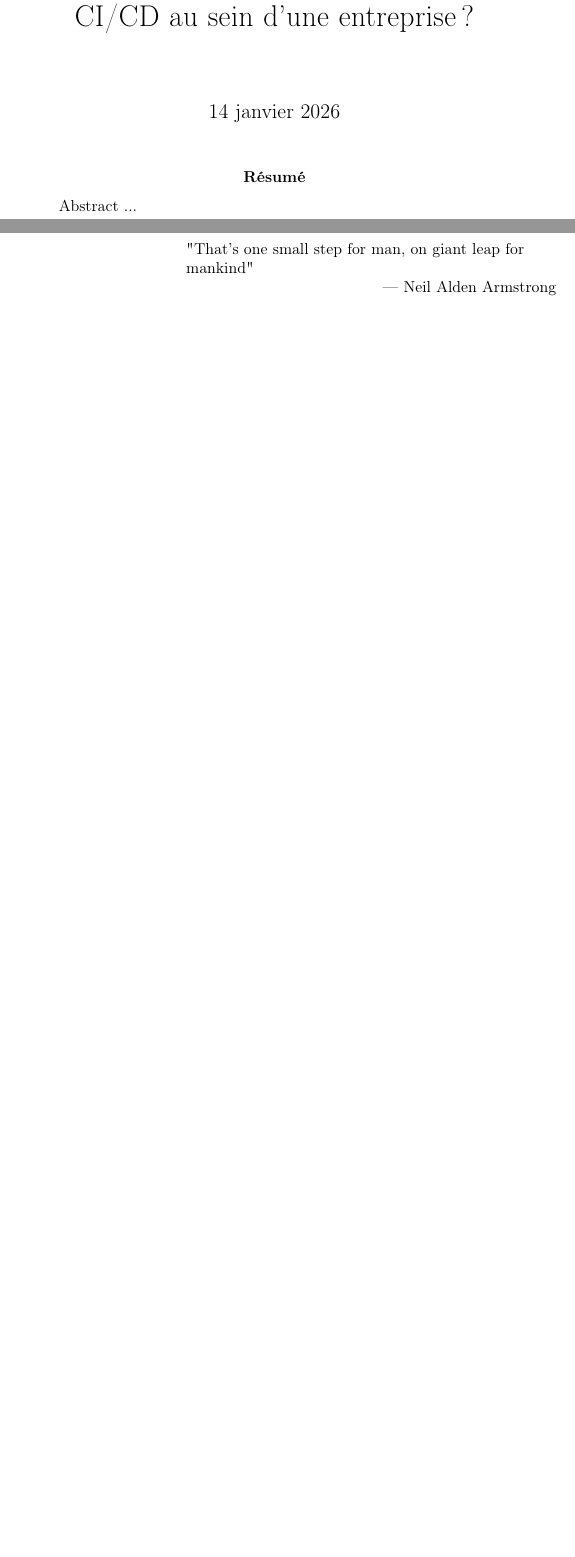
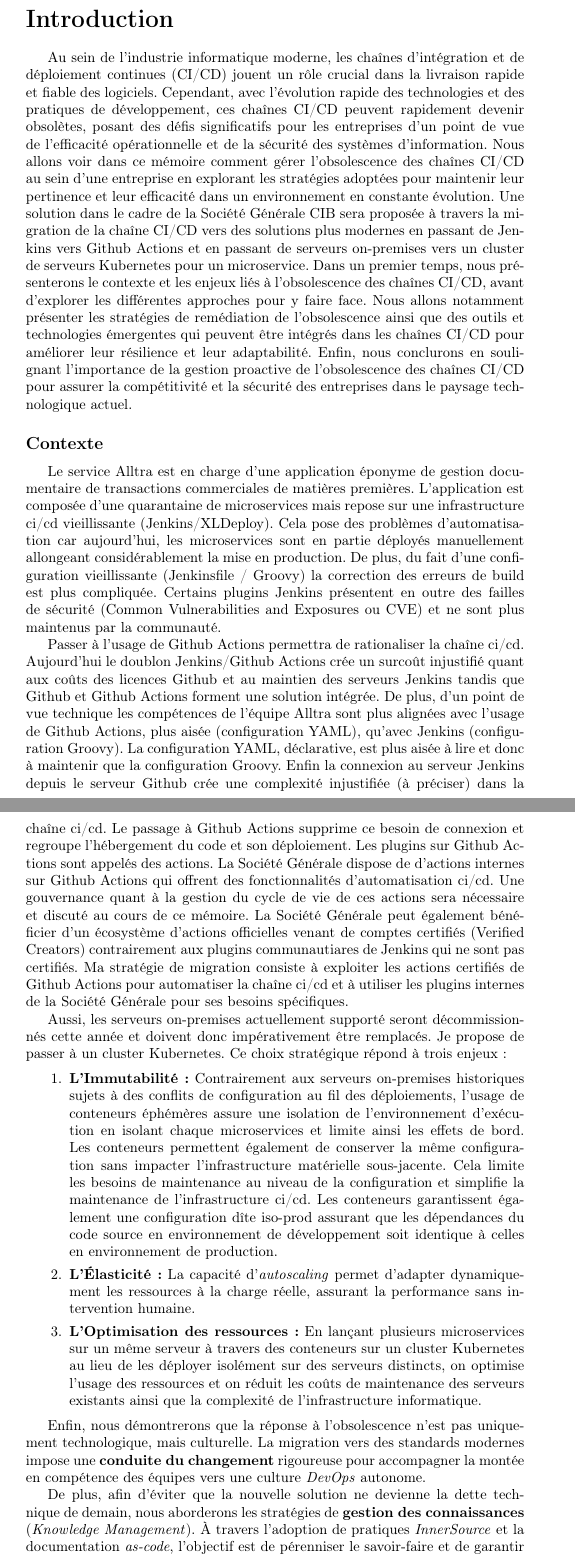
Before and after one commit to victoriengb/Memoire_M2_Dauphine, a LaTeX paper (main.tex, which reads sections/introduction.tex): two parts of pages 2 and 3 of 10 before the commit and two parts of pages 2 and 3 of 3 after it, joined at a grey line, cut at the place of the change, the shorter picture padded with empty space. Compiled offline with pdfLaTeX.

Commit message:
Introduction V1

```diff
--- a/main.tex
+++ b/main.tex
@@ -1,5 +1,8 @@
-\documentclass[12pt]{article}
-\include{packages}
+\documentclass[10pt]{article}
+\author{Victorien GBAGUIDI}
+\usepackage{epigraph}
+\usepackage{graphicx}
+\input{packages}
 
 \begin{document}
 
@@ -34,19 +36,9 @@
     \end{center}
 \end{titlepage}
 
-{\let\newpage\relax\vspace{-3em}\maketitle}
-
 % Remove page number in the first page
 \thispagestyle{empty}
 
 % Transition to Roman numerals
 \pagenumbering{roman}
 
-% Abstract
-\input{sections/abstract}
-
-% Quote
-\newpage
-\setlength\epigraphwidth{9cm}
-\setlength\epigraphrule{0pt}
-\epigraph{"That's one small step for man, on giant leap for mankind"}{--- Neil Alden Armstrong}
--- /dev/null
+++ b/sections/introduction.tex
@@ -0,0 +1,105 @@
+\section*{Introduction}
+Au sein de l'industrie informatique moderne, les chaînes d'intégration et de
+déploiement continues (CI/CD) jouent un rôle crucial dans la livraison rapide et
+fiable des logiciels. Cependant, avec l'évolution rapide des technologies et des
+pratiques de développement, ces chaînes CI/CD peuvent rapidement devenir
+obsolètes, posant des défis significatifs pour les entreprises d'un point de vue
+de l'efficacité opérationnelle et de la sécurité des systèmes d'information.
+Nous allons voir dans ce mémoire comment gérer l'obsolescence des chaînes CI/CD
+au sein d'une entreprise en explorant les stratégies adoptées pour maintenir
+leur pertinence et leur efficacité dans un environnement en constante évolution.
+Une solution dans le cadre de la Société Générale CIB sera proposée à travers la
+migration de la chaîne CI/CD vers des solutions plus modernes en passant de
+Jenkins vers Github Actions et en passant de serveurs on-premises vers un
+cluster de serveurs Kubernetes pour un microservice. Dans un premier temps, nous
+présenterons le contexte et les enjeux liés à l'obsolescence des chaînes CI/CD,
+avant d'explorer les différentes approches pour y faire face. Nous allons
+notamment présenter les stratégies de remédiation de l'obsolescence ainsi que
+des outils et technologies émergentes qui peuvent être intégrés dans les chaînes
+CI/CD pour améliorer leur résilience et leur adaptabilité. Enfin, nous
+conclurons en soulignant l'importance de la gestion proactive de l'obsolescence
+des chaînes CI/CD pour assurer la compétitivité et la sécurité des entreprises
+dans le paysage technologique actuel.
+
+\subsection*{Contexte}
+% Provide context and background information about the topic
+Le service Alltra est en charge d'une application éponyme de gestion
+documentaire de transactions commerciales de matières premières. L'application
+est composée d'une quarantaine de microservices mais repose sur une
+infrastructure ci/cd vieillissante (Jenkins/XLDeploy). Cela pose des problèmes
+d'automatisation car aujourd'hui, les microservices sont en partie déployés
+manuellement allongeant considérablement la mise en production. De plus, du fait
+d'une configuration vieillissante (Jenkinsfile / Groovy) la correction des
+erreurs de build est plus compliquée. Certains plugins Jenkins présentent en
+outre des failles de sécurité (Common Vulnerabilities and Exposures ou CVE) et
+ne sont plus maintenus par la communauté.
+
+Passer à l'usage de Github Actions permettra de rationaliser la chaîne ci/cd.
+Aujourd'hui le doublon Jenkins/Github Actions crée un surcoût injustifié quant
+aux coûts des licences Github et au maintien des serveurs Jenkins tandis que
+Github et Github Actions forment une solution intégrée. De plus, d'un point de vue
+technique les compétences de l'équipe Alltra sont plus alignées avec l'usage de
+Github Actions, plus aisée (configuration YAML), qu'avec Jenkins (configuration
+Groovy). La configuration YAML, déclarative, est plus aisée à lire et donc à
+maintenir que la configuration Groovy. Enfin la connexion au serveur Jenkins
+depuis le serveur Github crée une complexité injustifiée (à préciser) dans la
+chaîne ci/cd. Le passage à Github Actions supprime ce besoin de connexion et
+regroupe l'hébergement du code et son déploiement. Les plugins sur Github
+Actions sont appelés des actions. La Société Générale dispose de d'actions
+internes sur Github Actions qui offrent des fonctionnalités d'automatisation
+ci/cd. Une gouvernance quant à la gestion du cycle de vie de ces actions sera
+nécessaire et discuté au cours de ce mémoire. La Société Générale peut également
+bénéficier d'un écosystème d'actions officielles venant de comptes certifiés
+(Verified Creators) contrairement aux plugins communautiares de Jenkins qui ne
+sont pas certifiés. Ma stratégie de migration consiste à
+exploiter les actions certifiés de Github Actions pour automatiser la chaîne
+ci/cd et à utiliser les plugins internes de la Société Générale pour ses besoins
+spécifiques.
+
+Aussi, les serveurs on-premises actuellement supporté seront décommissionnés
+cette année et doivent donc impérativement être remplacés. Je propose de passer
+à un cluster Kubernetes. Ce choix stratégique répond à trois enjeux :
+
+\begin{enumerate}
+    \item \textbf{L'Immutabilité :} Contrairement aux serveurs on-premises
+    historiques sujets à des conflits de configuration au fil des déploiements,
+    l'usage de conteneurs éphémères assure une isolation de l'environnement
+    d'exécution en isolant chaque microservices et limite ainsi les effets de
+    bord. Les conteneurs permettent également de conserver la même configuration
+    sans impacter l'infrastructure matérielle sous-jacente. Cela limite les
+    besoins de maintenance au niveau de la configuration et simplifie la
+    maintenance de l'infrastructure ci/cd. Les conteneurs garantissent également
+    une configuration dîte iso-prod assurant que les dépendances du code source
+    en environnement de développement soit identique à celles en environnement
+    de production.
+    \item \textbf{L'Élasticité :} La capacité d'\textit{autoscaling} permet
+    d'adapter dynamiquement les ressources à la charge réelle, assurant la
+    performance sans intervention humaine.
+    \item \textbf{L'Optimisation des ressources :} En lançant plusieurs
+    microservices sur un même serveur à travers des conteneurs sur un cluster
+    Kubernetes au lieu de les déployer isolément sur des serveurs distincts, on
+    optimise l'usage des ressources et on réduit les coûts de maintenance des
+    serveurs existants ainsi que la complexité de l'infrastructure informatique.
+\end{enumerate}
+
+Enfin, nous démontrerons que la réponse à l'obsolescence n'est pas uniquement
+technologique, mais culturelle. La migration vers des standards modernes impose
+une \textbf{conduite du changement} rigoureuse pour accompagner la montée en
+compétence des équipes vers une culture \textit{DevOps} autonome.
+
+De plus, afin d'éviter que la nouvelle solution ne devienne la dette technique
+de demain, nous aborderons les stratégies de \textbf{gestion des connaissances}
+(\textit{Knowledge Management}). À travers l'adoption de pratiques
+\textit{InnerSource} et la documentation \textit{as-code}, l'objectif est de
+pérenniser le savoir-faire et de garantir la maintenabilité à long terme de la
+chaîne de livraison.
+
+%\subsection*{Problem Statement} Define the main problem or question your essay
+% addresses
+
+%\subsection*{Objectives} Outline the goals and objectives of your work
+
+%\subsection*{Scope} Describe the scope and limitations of your essay
+
+%\subsection*{Organization} Briefly describe how the essay is structured and
+% organized
```
Also changed, not shown: main.pdf, main.tex (27 more changed lines).
